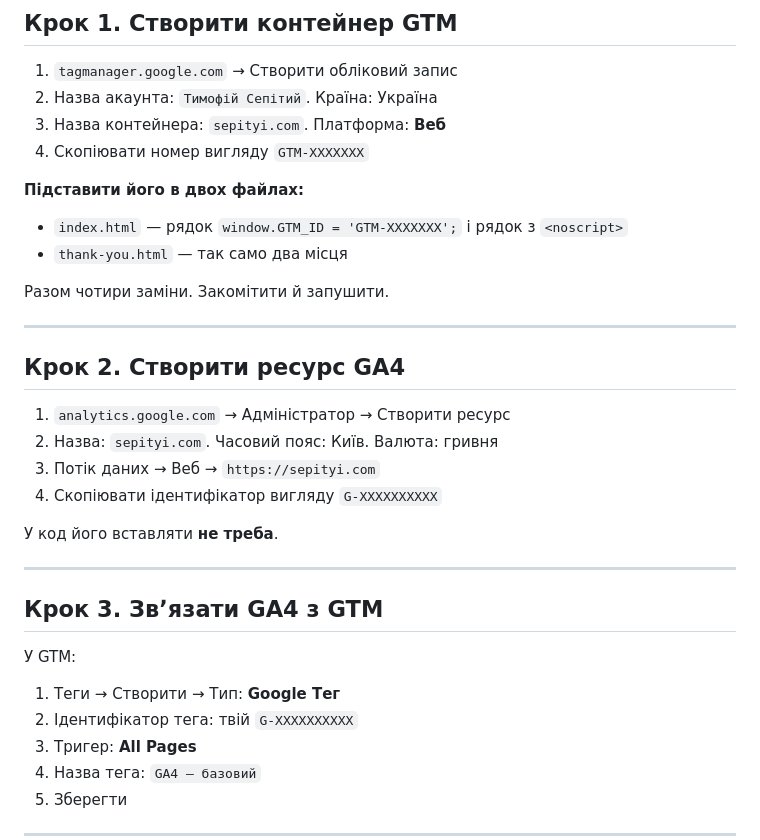
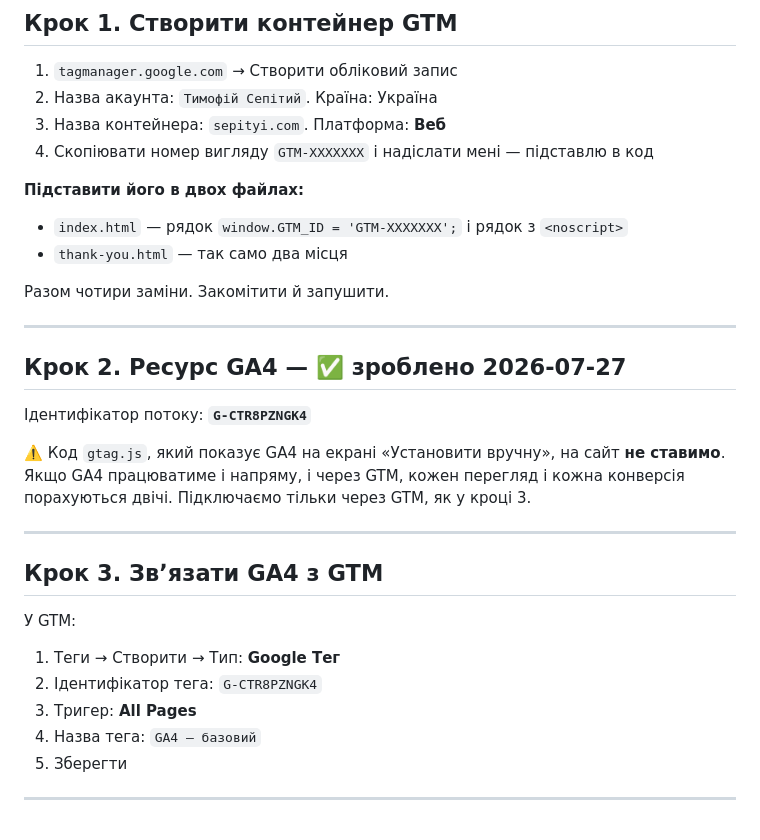
Before and after one commit to t1seP/t1sep.github.io, a Markdown page: ВИМІРЮВАННЯ.md, the part around the change. GitHub-like rendering.

Commit message:
Записано ідентифікатор GA4 G-CTR8PZNGK4
Co-Authored-By: Claude Opus 5 <noreply@anthropic.com>

```diff
--- a/ВИМІРЮВАННЯ.md
+++ b/ВИМІРЮВАННЯ.md
@@ -24,7 +24,7 @@ GA4 у коді **немає навмисно**. Він підключаєтьс
 1. `tagmanager.google.com` → Створити обліковий запис
 2. Назва акаунта: `Тимофій Сепітий`. Країна: Україна
 3. Назва контейнера: `sepityi.com`. Платформа: **Веб**
-4. Скопіювати номер вигляду `GTM-XXXXXXX`
+4. Скопіювати номер вигляду `GTM-XXXXXXX` і надіслати мені — підставлю в код
 
 **Підставити його в двох файлах:**
 - `index.html` — рядок `window.GTM_ID = 'GTM-XXXXXXX';` і рядок з `<noscript>`
@@ -34,14 +34,11 @@ GA4 у коді **немає навмисно**. Він підключаєтьс
 
 ---
 
-## Крок 2. Створити ресурс GA4
+## Крок 2. Ресурс GA4 — ✅ зроблено 2026-07-27
 
-1. `analytics.google.com` → Адміністратор → Створити ресурс
-2. Назва: `sepityi.com`. Часовий пояс: Київ. Валюта: гривня
-3. Потік даних → Веб → `https://sepityi.com`
-4. Скопіювати ідентифікатор вигляду `G-XXXXXXXXXX`
+Ідентифікатор потоку: **`G-CTR8PZNGK4`**
 
-У код його вставляти **не треба**.
+⚠️ Код `gtag.js`, який показує GA4 на екрані «Установити вручну», на сайт **не ставимо**. Якщо GA4 працюватиме і напряму, і через GTM, кожен перегляд і кожна конверсія порахуються двічі. Підключаємо тільки через GTM, як у кроці 3.
 
 ---
 
@@ -50,7 +47,7 @@ GA4 у коді **немає навмисно**. Він підключаєтьс
 У GTM:
 
 1. Теги → Створити → Тип: **Google Тег**
-2. Ідентифікатор тега: твій `G-XXXXXXXXXX`
+2. Ідентифікатор тега: `G-CTR8PZNGK4`
 3. Тригер: **All Pages**
 4. Назва тега: `GA4 — базовий`
 5. Зберегти
```
